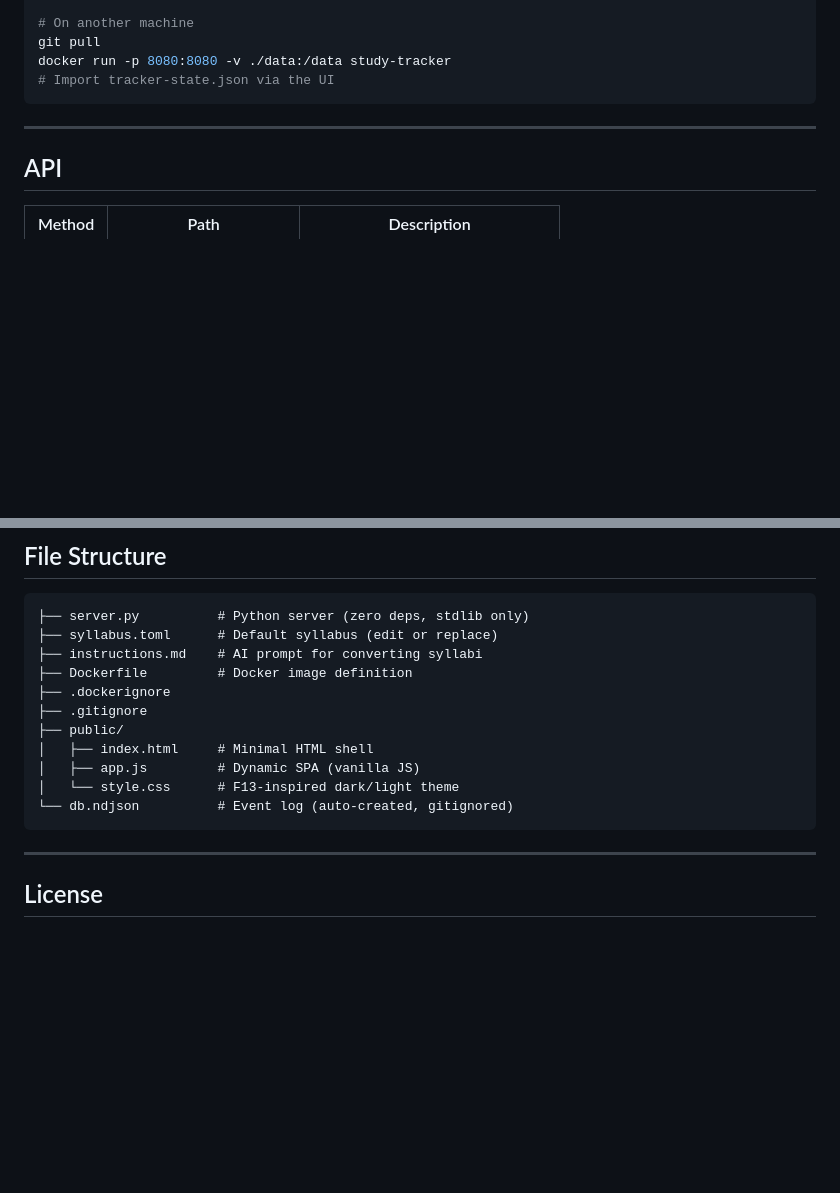
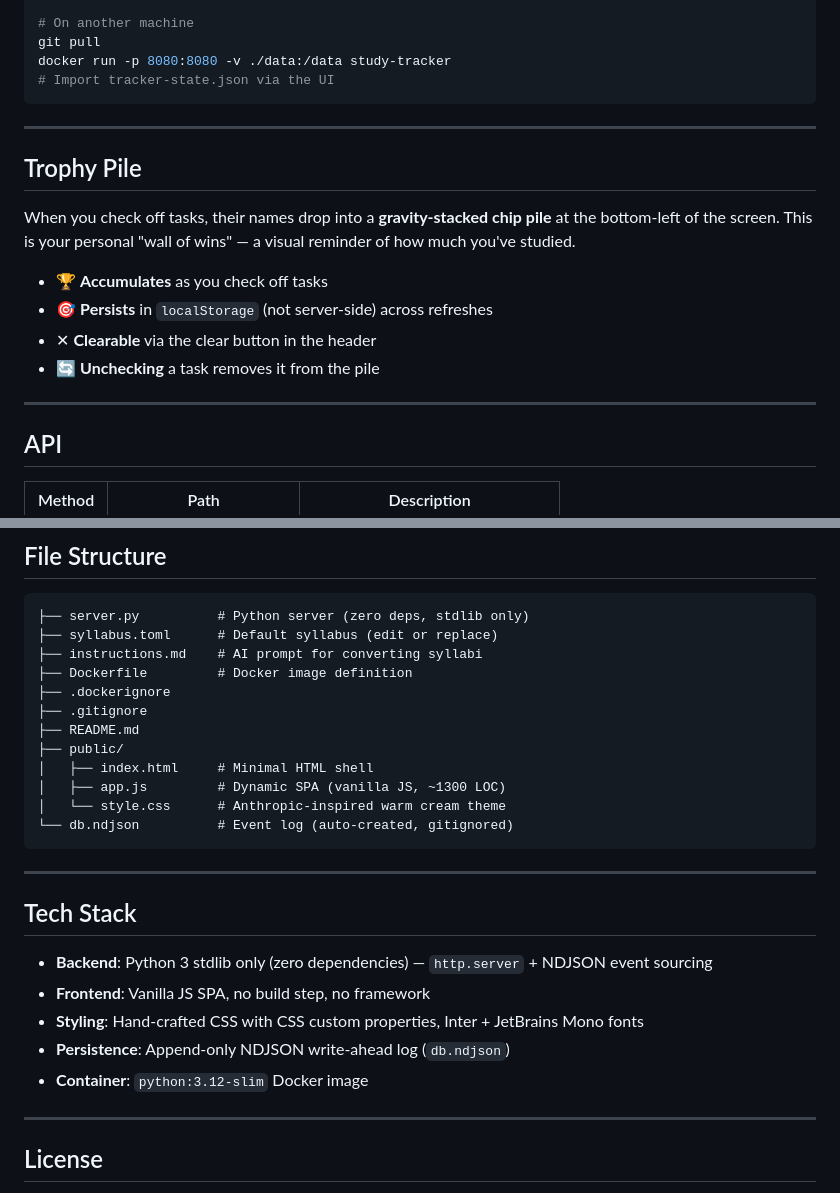
Before and after one commit to ovebepari/project-explore, a Markdown page: study-tracker-webapp-boilerplate/README.md, 2 parts joined by grey strips. Rendered like a GitHub page; blank space fills up the shorter version.

````diff
--- a/study-tracker-webapp-boilerplate/README.md
+++ b/study-tracker-webapp-boilerplate/README.md
@@ -236,6 +245,17 @@ docker run -p 8080:8080 -v ./data:/data study-tracker
 
 ---
 
+## Trophy Pile
+
+When you check off tasks, their names drop into a **gravity-stacked chip pile** at the bottom-left of the screen. This is your personal "wall of wins" — a visual reminder of how much you've studied.
+
+- 🏆 **Accumulates** as you check off tasks
+- 🎯 **Persists** in `localStorage` (not server-side) across refreshes
+- ✕ **Clearable** via the clear button in the header
+- 🔄 **Unchecking** a task removes it from the pile
+
+---
+
 ## API
 
 | Method | Path | Description |
@@ -261,12 +281,23 @@ docker run -p 8080:8080 -v ./data:/data study-tracker
 ├── Dockerfile         # Docker image definition
 ├── .dockerignore
 ├── .gitignore
+├── README.md
 ├── public/
 │   ├── index.html     # Minimal HTML shell
-│   ├── app.js         # Dynamic SPA (vanilla JS)
-│   └── style.css      # F13-inspired dark/light theme
+│   ├── app.js         # Dynamic SPA (vanilla JS, ~1300 LOC)
+│   └── style.css      # Anthropic-inspired warm cream theme
 └── db.ndjson          # Event log (auto-created, gitignored)
 ```
+
+---
+
+## Tech Stack
+
+- **Backend**: Python 3 stdlib only (zero dependencies) — `http.server` + NDJSON event sourcing
+- **Frontend**: Vanilla JS SPA, no build step, no framework
+- **Styling**: Hand-crafted CSS with CSS custom properties, Inter + JetBrains Mono fonts
+- **Persistence**: Append-only NDJSON write-ahead log (`db.ndjson`)
+- **Container**: `python:3.12-slim` Docker image
 
 ---
 
````
Also changed, not shown: other parts of study-tracker-webapp-boilerplate/README.md (+32 -23 lines).
